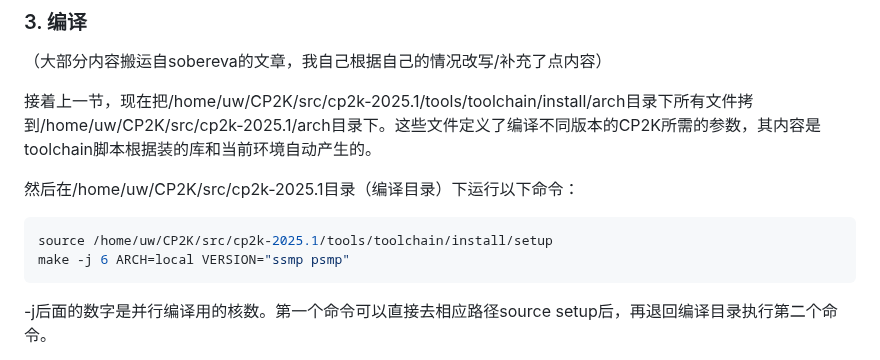
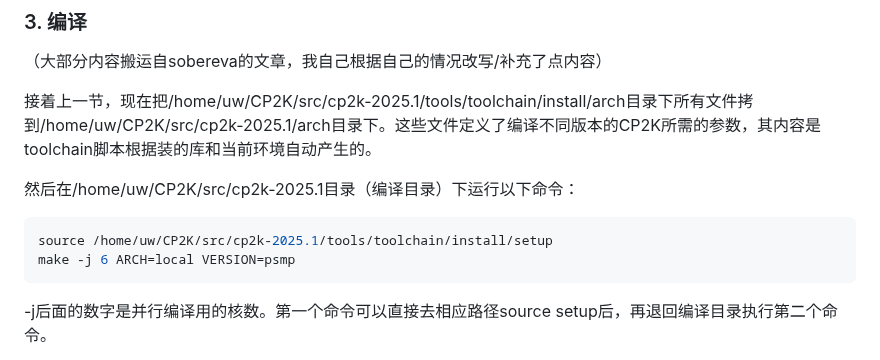
Before and after one commit to Growl1234/growl1234.github.io, a Markdown page: 计算化学应用与软件指南/配置CP2K/README.md, the part around the change. GitHub-like rendering.

````diff
--- a/计算化学应用与软件指南/配置CP2K/README.md
+++ b/计算化学应用与软件指南/配置CP2K/README.md
@@ -66,7 +66,7 @@
 
 ```shell
 source /home/uw/CP2K/src/cp2k-2025.1/tools/toolchain/install/setup
-make -j 6 ARCH=local VERSION="ssmp psmp"
+make -j 6 ARCH=local VERSION=psmp
 ```
 
 -j后面的数字是并行编译用的核数。第一个命令可以直接去相应路径source setup后，再退回编译目录执行第二个命令。
````
